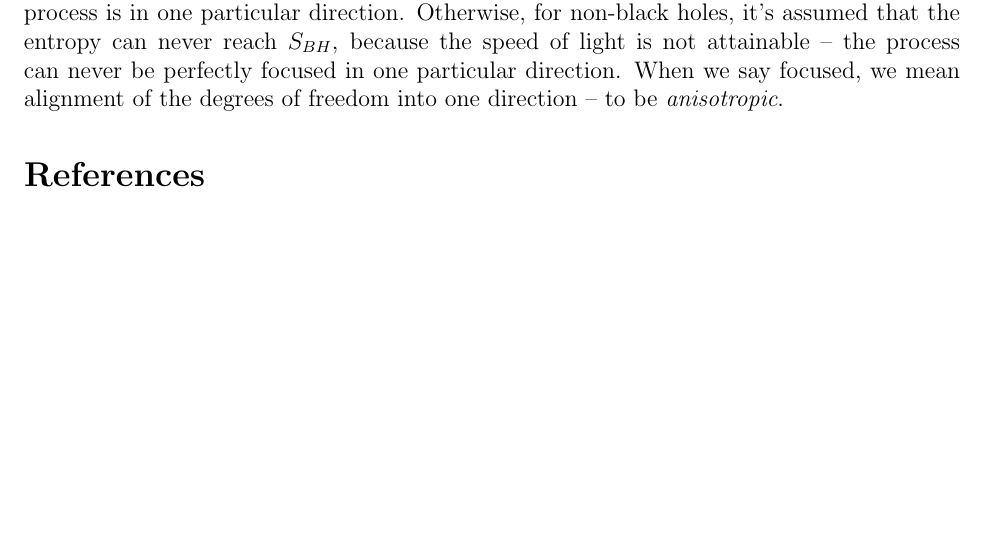
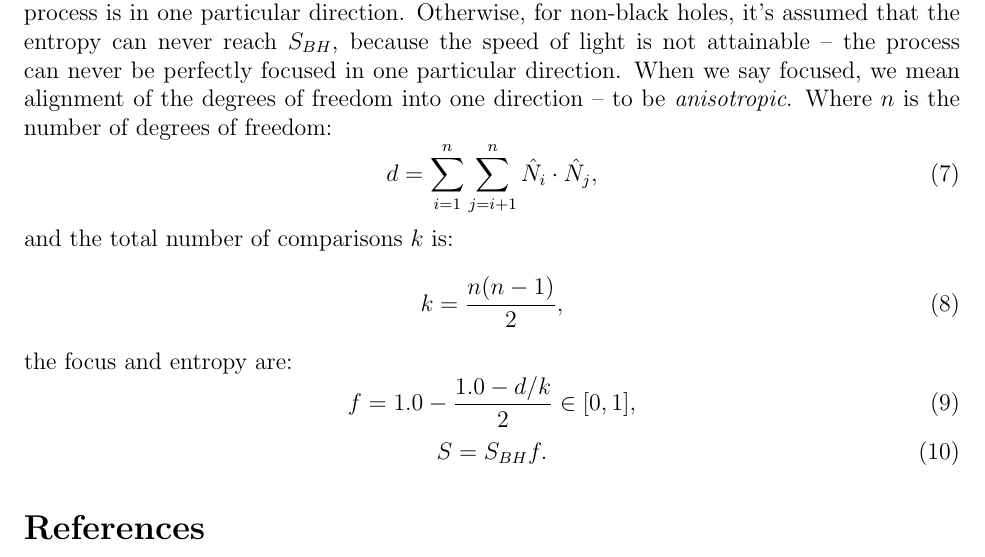
Before and after one commit to sjhalayka/papers, a LaTeX paper (space_travel/bezier_escape.tex): part of page 3 of 3, cut so that both start at the same text, the shorter picture padded with empty space. Compiled offline with pdfLaTeX.

Commit message:
Add files via upload

```diff
--- a/space_travel/bezier_escape.tex
+++ b/space_travel/bezier_escape.tex
@@ -122,6 +122,21 @@ S_{BH} = 2 \pi M \left(M + \sqrt{M^2 - (J/M)^2}\right) \in (0, 4\pi M^2).
 The entropy is independent of the black hole's speed because the black hole is all about external process, all the time -- the entropy is independent of how \textit{focused} this perfect external process is in one particular direction.
 Otherwise, for non-black holes, it's assumed that the entropy can never reach $S_{BH}$, because the speed of light is not attainable -- the process can never be perfectly focused in one particular direction.
 When we say focused, we mean alignment of the degrees of freedom into one direction -- to be \textit{anisotropic}.
+Where $n$ is the number of degrees of freedom:
+\begin{equation}
+d = \sum_{i = 1}^{n}  \sum_{j = i + 1}^{n} {\hat{N}}_i  \cdot {\hat{N}}_j,
+\end{equation}
+and the total number of comparisons $k$ is:
+\begin{equation}
+k = \frac{n(n - 1)}{2},
+\end{equation}
+the focus and entropy are:
+\begin{equation}
+f = 1.0 - \frac{1.0 - {d}/{k}}{2} \in [0, 1],
+\end{equation}
+\begin{equation}
+S = S_{BH} f.
+\end{equation}
 
 
 
```
Also changed, not shown: space_travel/bezier_escape.pdf.
